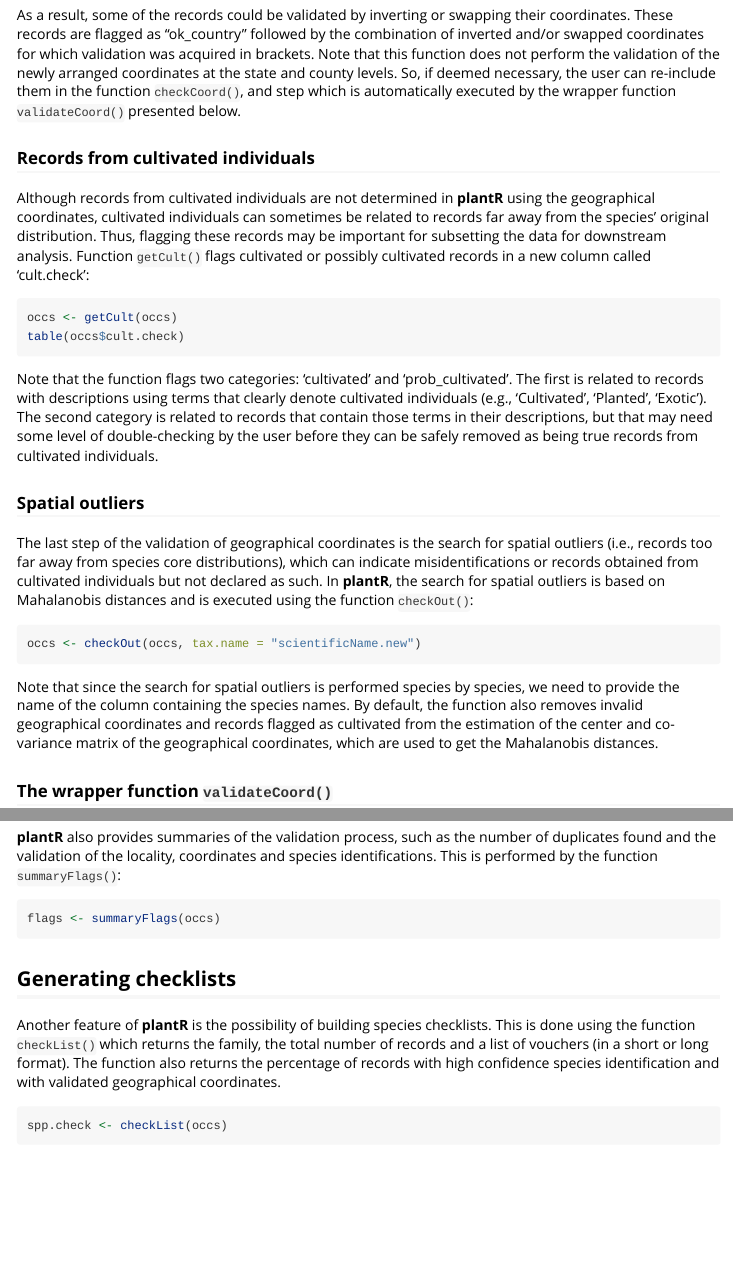
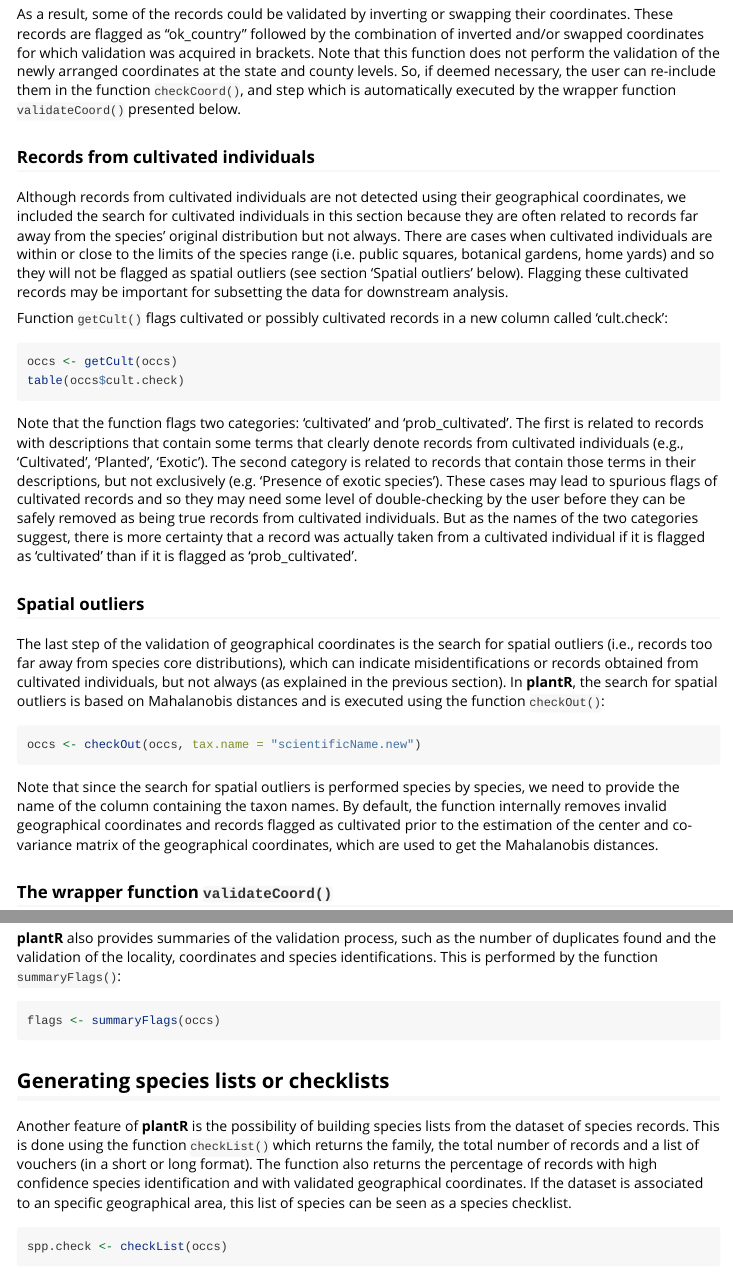
Before and after one commit to LimaRAF/plantR, an R Markdown document (vignettes/articles/plantr_tutorial.Rmd): the page in a window 1100 px wide, from 11540 px down before the commit and from 11560 px down after it, so that both start at the same text, and a second part further down, joined at a grey line. Rendered offline with R 4.5, knitr and Pandoc, with nearby package versions; the code chunks are not run, so their results and figures are left out; long lines of code are wrapped.

Commit message:
Minor additions to the functions documentation and updating the package NAMESPACE

````diff
--- a/vignettes/articles/plantr_tutorial.Rmd
+++ b/vignettes/articles/plantr_tutorial.Rmd
@@ -766,12 +776,18 @@ presented below.
 
 ### Records from cultivated individuals
 
-Although records from cultivated individuals are not determined in __plantR__
-using the geographical coordinates, cultivated individuals can sometimes be
-related to records far away from the species' original distribution. Thus,
-flagging these records may be important for subsetting the data for downstream
-analysis. Function `getCult()` flags cultivated or possibly cultivated records
-in a new column called 'cult.check':
+Although records from cultivated individuals are not detected using their
+geographical coordinates, we included the search for cultivated individuals in
+this section because they are often related to records far away from the
+species' original distribution but not always. There are cases when cultivated
+individuals are within or close to the limits of the species range (i.e. public
+squares, botanical gardens, home yards) and so they will not be flagged as
+spatial outliers (see section 'Spatial outliers' below). Flagging these
+cultivated records may be important for subsetting the data for downstream
+analysis.
+
+Function `getCult()` flags cultivated or possibly cultivated records in a new
+column called 'cult.check':
 
 ```{r, eval = TRUE}
 occs <- getCult(occs)
@@ -779,31 +795,36 @@ table(occs$cult.check)
 ```
 
 Note that the function flags two categories: 'cultivated' and 'prob_cultivated'.
-The first is related to records with descriptions using terms that clearly denote
-cultivated individuals (e.g., 'Cultivated', 'Planted', 'Exotic'). The second
-category is related to records that contain those terms in their descriptions,
-but that may need some level of double-checking by the user before they can
-be safely removed as being true records from cultivated individuals.
+The first is related to records with descriptions that contain some terms that
+clearly denote records from cultivated individuals (e.g., 'Cultivated',
+'Planted', 'Exotic'). The second category is related to records that contain
+those terms in their descriptions, but not exclusively (e.g. 'Presence of exotic
+species'). These cases may lead to spurious flags of cultivated records and so
+they may need some level of double-checking by the user before they can be
+safely removed as being true records from cultivated individuals. But as the
+names of the two categories suggest, there is more certainty that a record was
+actually taken from a cultivated individual if it is flagged as 'cultivated'
+than if it is flagged as 'prob_cultivated'.
 
 ### Spatial outliers
 
 The last step of the validation of geographical coordinates is the search for
 spatial outliers (i.e., records too far away from species core distributions),
 which can indicate misidentifications or records obtained from cultivated
-individuals but not declared as such. In __plantR__, the search for spatial
-outliers is based on Mahalanobis distances and is executed using the function
-`checkOut()`:
+individuals, but not always (as explained in the previous section). In
+__plantR__, the search for spatial outliers is based on Mahalanobis distances
+and is executed using the function `checkOut()`:
 
 ```{r, eval = TRUE}
 occs <- checkOut(occs, tax.name = "scientificName.new")
 ```
 
 Note that since the search for spatial outliers is performed species by species,
-we need to provide the name of the column containing the species names. By
-default, the function also removes invalid geographical coordinates and
-records flagged as cultivated from the estimation of the center and co-variance
-matrix of the geographical coordinates, which are used to get the Mahalanobis
-distances.
+we need to provide the name of the column containing the taxon names. By
+default, the function internally removes invalid geographical coordinates and
+records flagged as cultivated prior to the estimation of the center and
+co-variance matrix of the geographical coordinates, which are used to get the
+Mahalanobis distances.
 
 ### The wrapper function `validateCoord()`
 
@@ -1036,17 +1062,20 @@ identifications. This is performed by the function `summaryFlags()`:
 flags <- summaryFlags(occs)
 ```
 
-## Generating checklists
+## Generating species lists or checklists
 
-Another feature of __plantR__ is the possibility of building species checklists.
-This is done using the function `checkList()` which returns the family, the
-total number of records and a list of vouchers (in a short or long format). The
-function also returns the percentage of records with high confidence species
-identification and with validated geographical coordinates.
+Another feature of __plantR__ is the possibility of building species lists from
+the dataset of species records. This is done using the function `checkList()`
+which returns the family, the total number of records and a list of vouchers (in
+a short or long format). The function also returns the percentage of records
+with high confidence species identification and with validated geographical
+coordinates. If the dataset is associated to an specific geographical area, this
+list of species can be seen as a species checklist.
 
 ```{r, eval = TRUE}
 spp.check <- checkList(occs)
 ```
+
 
 ## Saving the occurrence data
 
````
Also changed, not shown: R/checklist.R (+9 -6 lines), R/fixSpecies.R (+16 -8 lines), vignettes/articles/plantr_tutorial.Rmd (77 more changed lines), 2 other files.
